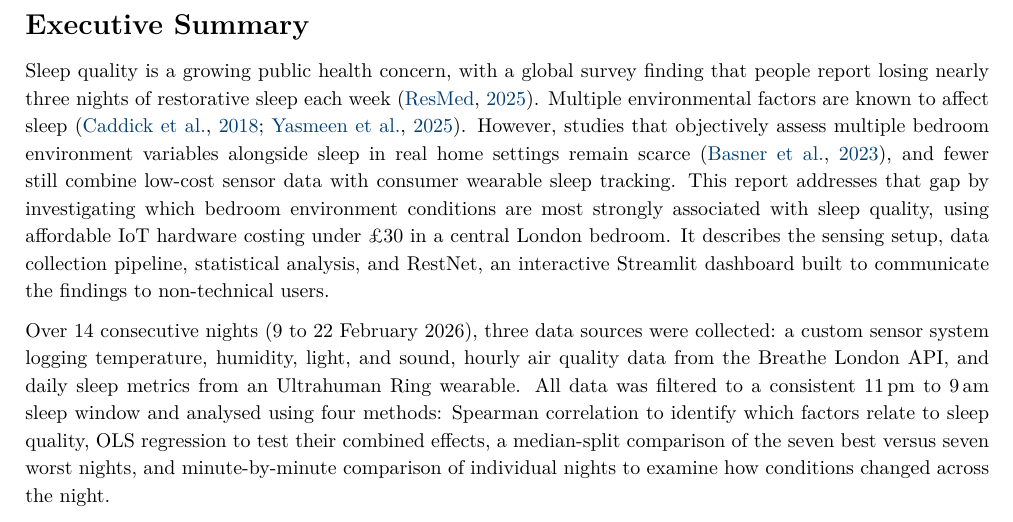
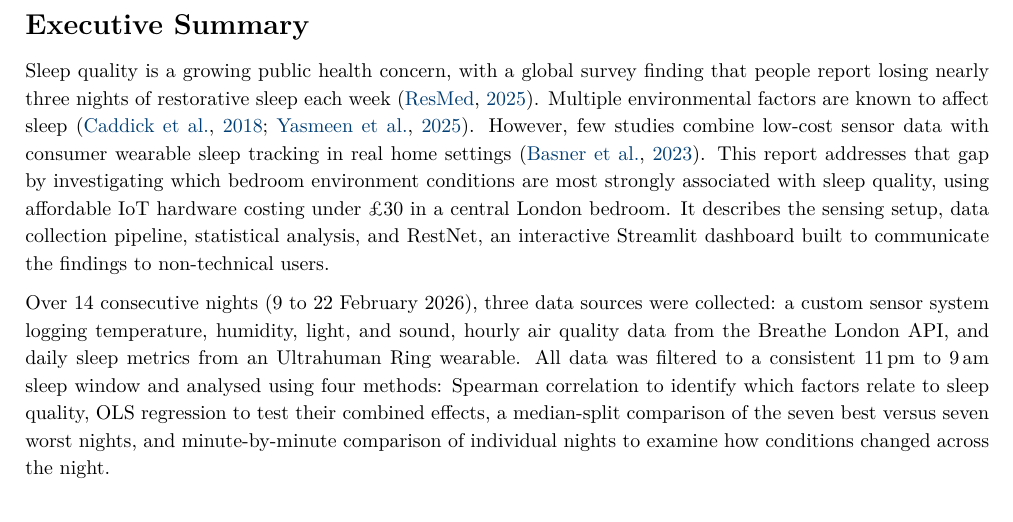
Before and after one commit to ya325icacuk/iot-sleep-environment-coursework, a LaTeX document (report/main.tex): part of page 2 of 20, cut so that both start at the same text. Compiled offline with pdfLaTeX.

Commit message:
Exec summary: merge two gap sentences into one
Co-Authored-By: Claude Opus 4.6 (1M context) <noreply@anthropic.com>

```diff
--- a/report/main.tex
+++ b/report/main.tex
@@ -117,7 +117,7 @@ Interactive Visualisation Dashboard & \textit{\href{https://sleep-monitor.stream
 
 % ── Executive Summary ─────────────────────────────────────────────────
 \section*{Executive Summary}
-Sleep quality is a growing public health concern, with a global survey finding that people report losing nearly three nights of restorative sleep each week~\citep{resmed2025}. Multiple environmental factors are known to affect sleep~\citep{caddick2018,yasmeen2025}. However, studies that objectively assess multiple bedroom environment variables alongside sleep in real home settings remain scarce~\citep{basner2023}, and fewer still combine low-cost sensor data with consumer wearable sleep tracking. This report addresses that gap by investigating which bedroom environment conditions are most strongly associated with sleep quality, using affordable IoT hardware costing under \pounds30 in a central London bedroom. It describes the sensing setup, data collection pipeline, statistical analysis, and RestNet, an interactive Streamlit dashboard built to communicate the findings to non-technical users.
+Sleep quality is a growing public health concern, with a global survey finding that people report losing nearly three nights of restorative sleep each week~\citep{resmed2025}. Multiple environmental factors are known to affect sleep~\citep{caddick2018,yasmeen2025}. However, few studies combine low-cost sensor data with consumer wearable sleep tracking in real home settings~\citep{basner2023}. This report addresses that gap by investigating which bedroom environment conditions are most strongly associated with sleep quality, using affordable IoT hardware costing under \pounds30 in a central London bedroom. It describes the sensing setup, data collection pipeline, statistical analysis, and RestNet, an interactive Streamlit dashboard built to communicate the findings to non-technical users.
 
 Over 14 consecutive nights (9 to 22 February 2026), three data sources were collected: a custom sensor system logging temperature, humidity, light, and sound, hourly air quality data from the Breathe London API, and daily sleep metrics from an Ultrahuman Ring wearable. All data was filtered to a consistent 11\,pm to 9\,am sleep window and analysed using four methods: Spearman correlation to identify which factors relate to sleep quality, OLS regression to test their combined effects, a median-split comparison of the seven best versus seven worst nights, and minute-by-minute comparison of individual nights to examine how conditions changed across the night.
 
```
